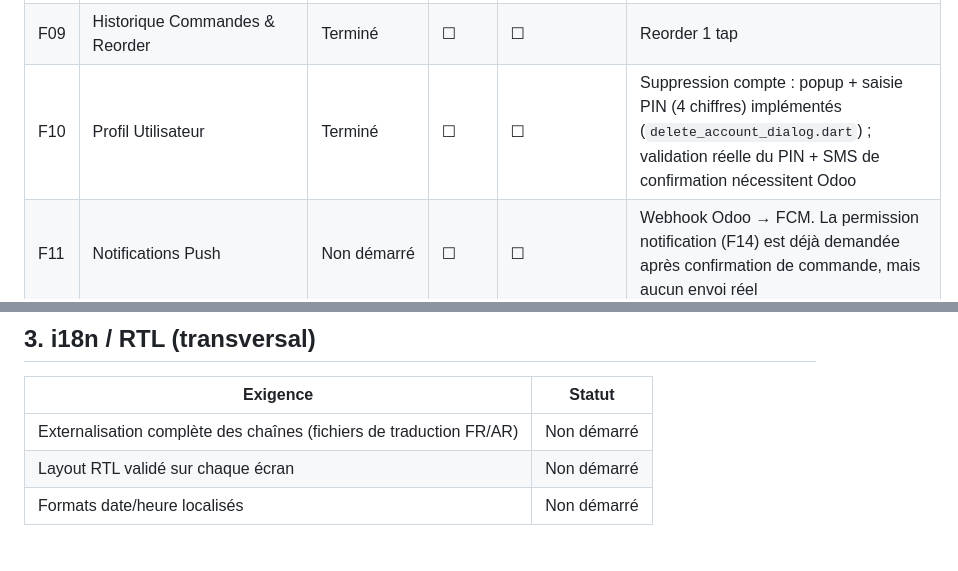
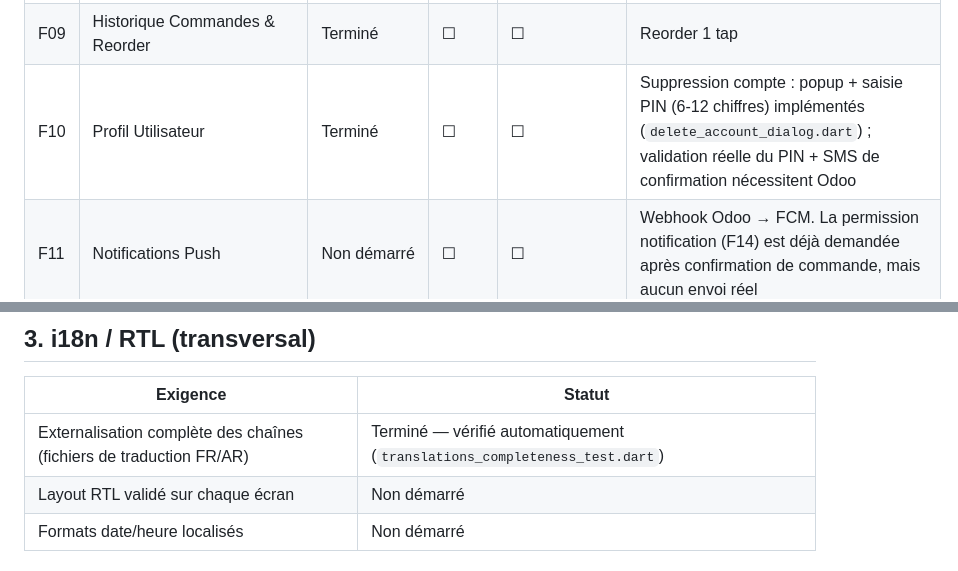
Before and after one commit to ecolealgerienne-ui/echangoorder, a Markdown page: status-V1.md, 2 parts joined by grey strips. Drawn GitHub-style.

Commit message:
Corriger deux mentions obsolètes dans status-V1.md
PIN 4 chiffres -> 6-12 (oublié lors du changement), et statut
externalisation des chaînes i18n (couvert par le test automatisé).

Co-Authored-By: Claude Sonnet 5 <noreply@anthropic.com>
Claude-Session: https://claude.ai/code/session_018NTjFubHQP6CKSoGT3XhN3

```diff
--- a/status-V1.md
+++ b/status-V1.md
@@ -56,7 +56,7 @@ Colonne **Écrans** : placeholders créés + navigables (sans données ni logiqu
 | F07 | Checkout & Mode de Réception | Terminé | ☐ | ☐ | Zones de livraison (`x_delivery_zone`), créneaux |
 | F08 | Confirmation & Suivi Commande | Terminé | ☐ | ☐ | Statuts synchronisés + notifs push |
 | F09 | Historique Commandes & Reorder | Terminé | ☐ | ☐ | Reorder 1 tap |
-| F10 | Profil Utilisateur | Terminé | ☐ | ☐ | Suppression compte : popup + saisie PIN (4 chiffres) implémentés (`delete_account_dialog.dart`) ; validation réelle du PIN + SMS de confirmation nécessitent Odoo |
+| F10 | Profil Utilisateur | Terminé | ☐ | ☐ | Suppression compte : popup + saisie PIN (6-12 chiffres) implémentés (`delete_account_dialog.dart`) ; validation réelle du PIN + SMS de confirmation nécessitent Odoo |
 | F11 | Notifications Push | Non démarré | ☐ | ☐ | Webhook Odoo → FCM. La permission notification (F14) est déjà demandée après confirmation de commande, mais aucun envoi réel |
 | F12 | Partage Produit (Deep Link) | Terminé (partiel) | ☐ | ☐ | Bouton partage sur fiche produit (`share_plus`, sheet natif) avec lien placeholder. **Réception du deep link (Universal/App Links) non câblée** — nécessite un domaine réel + choix de techno (Branch.io vs Firebase Dynamic Links, cf. §4) + fichiers natifs `android/`/`ios/` |
 | F13 | Pages Légales | Terminé (placeholder) | — | ☐ | Contenu réel à intégrer + validation juriste avant soumission stores |
@@ -80,7 +80,7 @@ Colonne **Écrans** : placeholders créés + navigables (sans données ni logiqu
 
 | Exigence | Statut |
 |---|---|
-| Externalisation complète des chaînes (fichiers de traduction FR/AR) | Non démarré |
+| Externalisation complète des chaînes (fichiers de traduction FR/AR) | Terminé — vérifié automatiquement (`translations_completeness_test.dart`) |
 | Layout RTL validé sur chaque écran | Non démarré |
 | Formats date/heure localisés | Non démarré |
 
```
